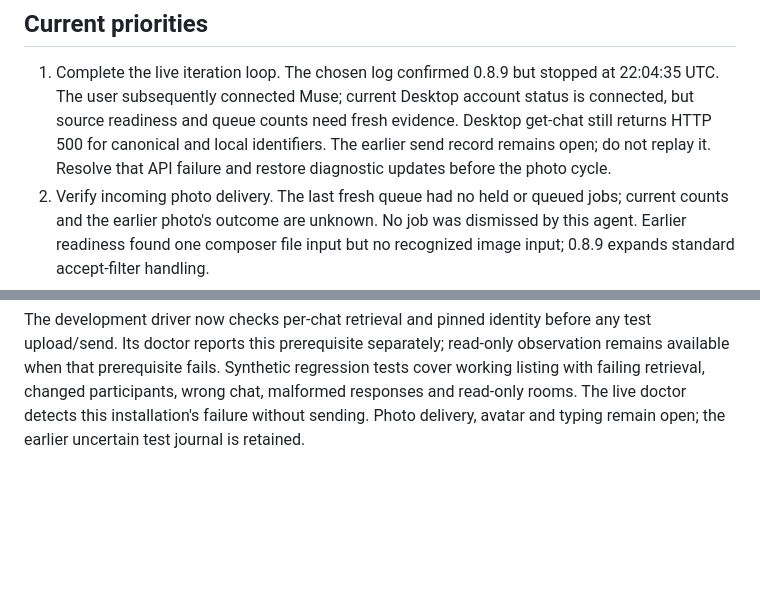
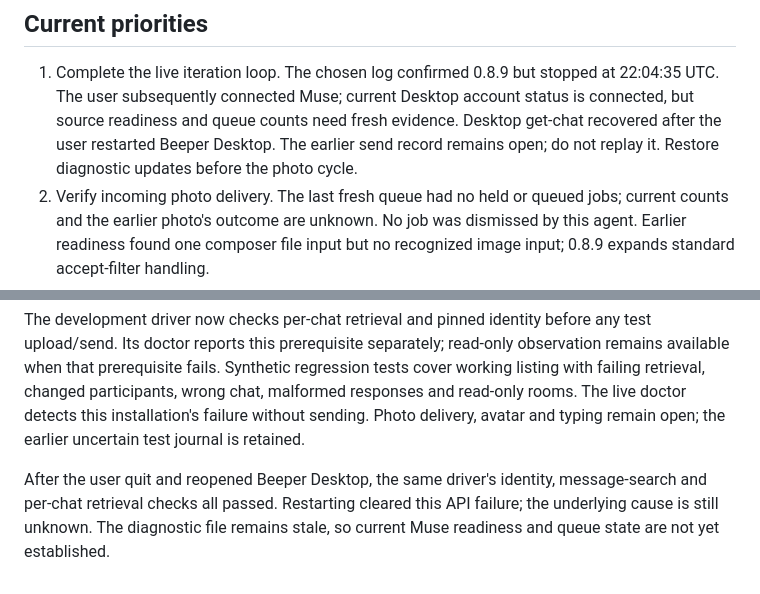
Before and after one commit to nishu-builder/beeper-muse, a Markdown page: docs/parity.md, 2 parts joined by grey strips. Drawn GitHub-style; blank space fills up the shorter version.

Commit message:
Record Desktop API recovery after restart

```diff
--- a/docs/parity.md
+++ b/docs/parity.md
@@ -13,9 +13,9 @@ The product remains Chrome-only. Maintainer test tools are optional.
 1. Complete the live iteration loop. The chosen log confirmed 0.8.9 but stopped
    at 22:04:35 UTC. The user subsequently connected Muse; current Desktop account
    status is connected, but source readiness and queue counts need fresh evidence.
-   Desktop get-chat still returns HTTP 500 for canonical and local identifiers.
-   The earlier send record remains open; do not replay it. Resolve that API failure
-   and restore diagnostic updates before the photo cycle.
+   Desktop get-chat recovered after the user restarted Beeper Desktop. The
+   earlier send record remains open; do not replay it. Restore diagnostic updates
+   before the photo cycle.
 2. Verify incoming photo delivery. The last fresh queue had no held or queued
    jobs; current counts and the earlier photo's outcome are unknown. No job was
    dismissed by this agent. Earlier readiness found one composer file input but
@@ -265,3 +265,8 @@ tests cover working listing with failing retrieval, changed participants, wrong
 chat, malformed responses and read-only rooms. The live doctor detects this
 installation's failure without sending. Photo delivery, avatar and typing remain
 open; the earlier uncertain test journal is retained.
+
+After the user quit and reopened Beeper Desktop, the same driver's identity,
+message-search and per-chat retrieval checks all passed. Restarting cleared this
+API failure; the underlying cause is still unknown. The diagnostic file remains
+stale, so current Muse readiness and queue state are not yet established.
```
Also changed, not shown: docs/development-loop.md (+3 -2 lines), docs/validation.md (+4 -0 lines).
